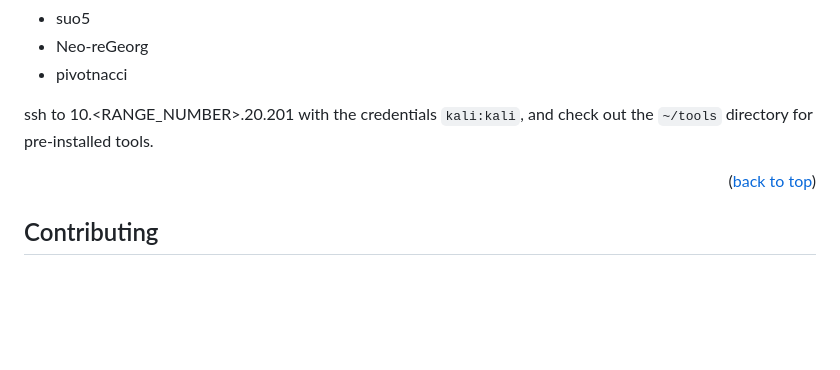
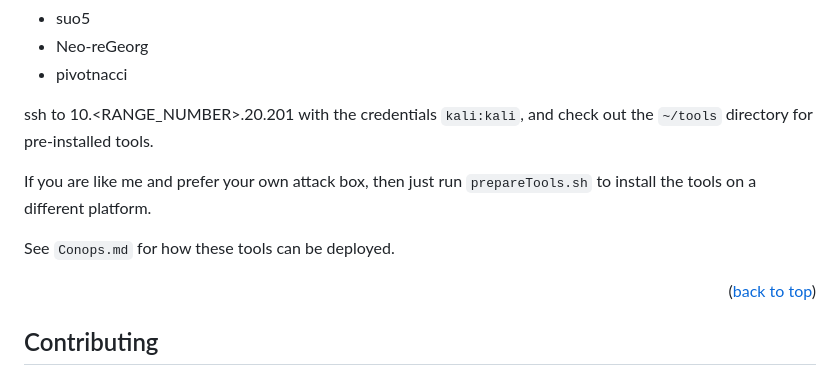
Before and after one commit to CleverNamesTaken/PivotLab, a Markdown page: README.md, the part around the change. GitHub-like rendering; blank space fills up the shorter version.

Commit message:
More documentation

```diff
--- a/README.md
+++ b/README.md
@@ -114,6 +114,10 @@ Feel free to test any number of pivoting tools you'd like.  The `Conops.md` file
 
 ssh to 10.<RANGE_NUMBER>.20.201 with the credentials `kali:kali`, and check out the `~/tools` directory for pre-installed tools.
 
+If you are like me and prefer your own attack box, then just run `prepareTools.sh` to install the tools on a different platform.
+
+See `Conops.md` for how these tools can be deployed.
+
 <p align="right">(<a href="#readme-top">back to top</a>)</p>
 
 
```
